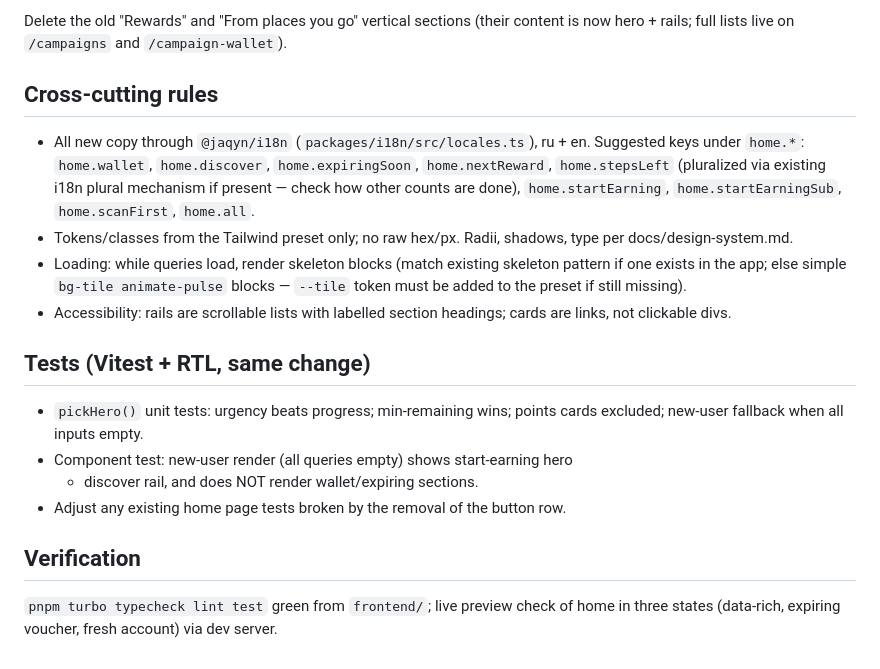
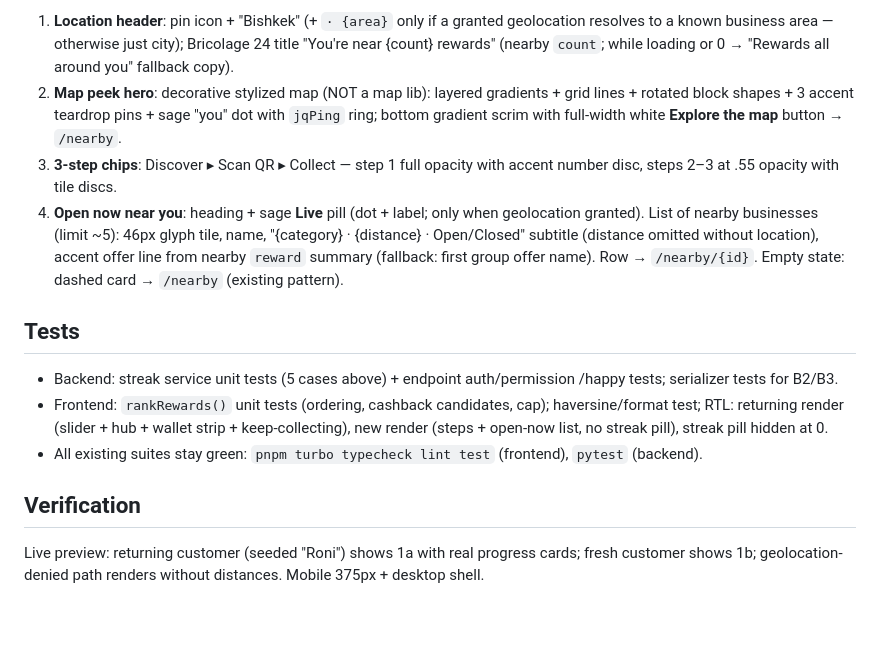
Before and after one commit to abdulra7ma/Jaqyn-services, a Markdown page: docs/specs/customer-home-redesign.md, the part around one of its changes. Drawn GitHub-style; blank space fills up the shorter version.

Commit message:
docs: spec v2 — implement Momentum (1a) + Around You Now (1b) home mockup
Co-Authored-By: Claude Fable 5 <noreply@anthropic.com>

```diff
--- a/docs/specs/customer-home-redesign.md
+++ b/docs/specs/customer-home-redesign.md
@@ -84,31 +100,34 @@ if it fits the one-line height; otherwise standard white list-row.
 
-Delete the old "Rewards" and "From places you go" vertical sections (their
-content is now hero + rails; full lists live on `/campaigns` and `/campaign-wallet`).
+1. **Location header**: pin icon + "Bishkek" (+ `· {area}` only if a granted
+   geolocation resolves to a known business area — otherwise just city);
+   Bricolage 24 title "You're near {count} rewards" (nearby `count`; while
+   loading or 0 → "Rewards all around you" fallback copy).
+2. **Map peek hero**: decorative stylized map (NOT a map lib): layered
+   gradients + grid lines + rotated block shapes + 3 accent teardrop pins +
+   sage "you" dot with `jqPing` ring; bottom gradient scrim with full-width
+   white **Explore the map** button → `/nearby`.
+3. **3-step chips**: Discover ▸ Scan QR ▸ Collect — step 1 full opacity with
+   accent number disc, steps 2–3 at .55 opacity with tile discs.
+4. **Open now near you**: heading + sage **Live** pill (dot + label; only when
+   geolocation granted). List of nearby businesses (limit ~5): 46px glyph tile,
+   name, "{category} · {distance} · Open/Closed" subtitle (distance omitted
+   without location), accent offer line from nearby `reward` summary (fallback:
+   first group offer name). Row → `/nearby/{id}`. Empty state: dashed card →
+   `/nearby` (existing pattern).
 
-## Cross-cutting rules
+## Tests
 
-- All new copy through `@jaqyn/i18n` (`packages/i18n/src/locales.ts`), ru + en.
-  Suggested keys under `home.*`: `home.wallet`, `home.discover`, `home.expiringSoon`,
-  `home.nextReward`, `home.stepsLeft` (pluralized via existing i18n plural
-  mechanism if present — check how other counts are done), `home.startEarning`,
-  `home.startEarningSub`, `home.scanFirst`, `home.all`.
-- Tokens/classes from the Tailwind preset only; no raw hex/px. Radii, shadows,
-  type per docs/design-system.md.
-- Loading: while queries load, render skeleton blocks (match existing skeleton
-  pattern if one exists in the app; else simple `bg-tile animate-pulse` blocks —
-  `--tile` token must be added to the preset if still missing).
-- Accessibility: rails are scrollable lists with labelled section headings;
-  cards are links, not clickable divs.
-
-## Tests (Vitest + RTL, same change)
-
-- `pickHero()` unit tests: urgency beats progress; min-remaining wins; points
-  cards excluded; new-user fallback when all inputs empty.
-- Component test: new-user render (all queries empty) shows start-earning hero
-  + discover rail, and does NOT render wallet/expiring sections.
-- Adjust any existing home page tests broken by the removal of the button row.
+- Backend: streak service unit tests (5 cases above) + endpoint auth/permission
+  /happy tests; serializer tests for B2/B3.
+- Frontend: `rankRewards()` unit tests (ordering, cashback candidates, cap);
+  haversine/format test; RTL: returning render (slider + hub + wallet strip +
+  keep-collecting), new render (steps + open-now list, no streak pill), streak
+  pill hidden at 0.
+- All existing suites stay green: `pnpm turbo typecheck lint test` (frontend),
+  `pytest` (backend).
 
 ## Verification
 
-`pnpm turbo typecheck lint test` green from `frontend/`; live preview check of
-home in three states (data-rich, expiring voucher, fresh account) via dev server.
+Live preview: returning customer (seeded "Roni") shows 1a with real progress
+cards; fresh customer shows 1b; geolocation-denied path renders without
+distances. Mobile 375px + desktop shell.
```
Also changed, not shown: other parts of docs/specs/customer-home-redesign.md (+79 -63 lines).
